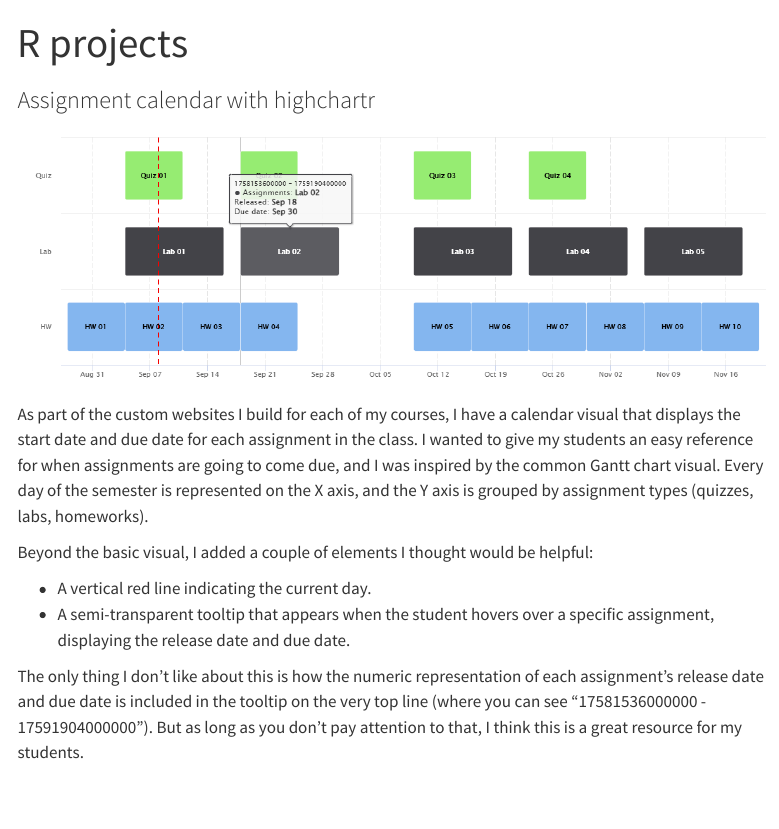
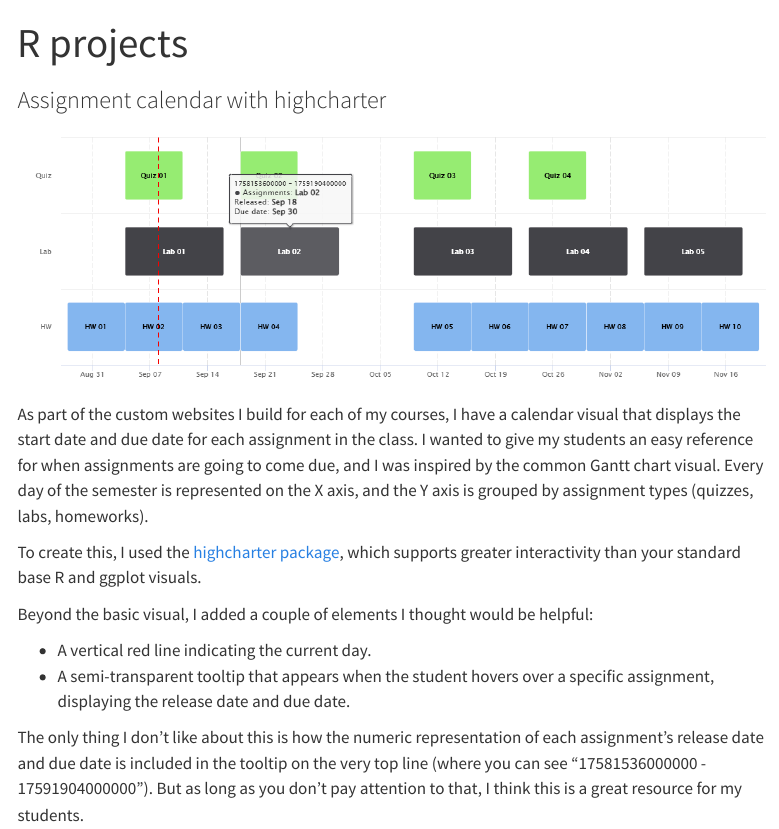
Before and after one commit to pebenbow/pete.benbow, a Quarto document (projects/r.qmd): the page in a window 1100 px wide, from its top. Rendered offline with R 4.5, knitr and Pandoc in place of Quarto, with nearby package versions; menus at the side of the page are left out.

Commit message:
Added another paragraph about highcharter and corrected spelling of the package name

```diff
--- a/projects/r.qmd
+++ b/projects/r.qmd
@@ -10,7 +10,7 @@ lightbox:
   loop: true
 ---
 
-### Assignment calendar with highchartr
+### Assignment calendar with highcharter
 
 ![](images/highchartr-calendar.png)
 
@@ -20,6 +20,9 @@ I wanted to give my students an easy reference for when assignments are going to
 come due, and I was inspired by the common Gantt chart visual. Every day of the
 semester is represented on the X axis, and the Y axis is grouped by assignment
 types (quizzes, labs, homeworks).
+
+To create this, I used the [highcharter package](https://jkunst.com/highcharter/){target="_blank"},
+which supports greater interactivity than your standard base R and ggplot visuals.
 
 Beyond the basic visual, I added a couple of elements I thought would be helpful:
 
```
Also changed, not shown: docs/search.json, 2 other files.
